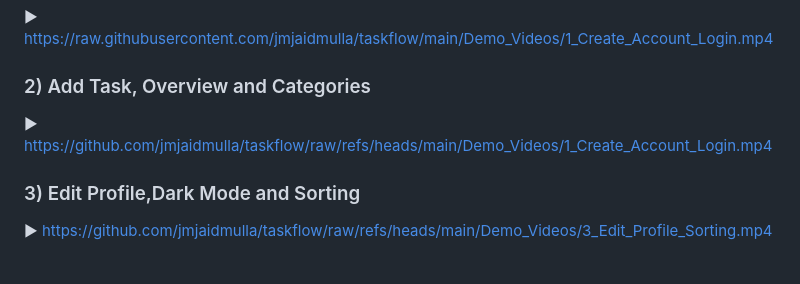
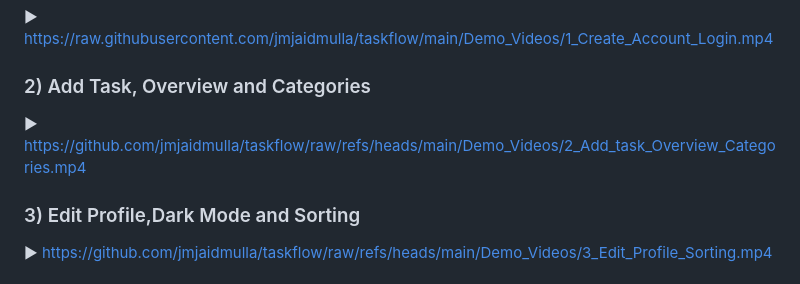
Before and after one commit to jmjaidmulla/taskflow, a Markdown page: README.md, the part around the change. GitHub-like rendering.

Commit message:
Update demo video link for adding tasks

```diff
--- a/README.md
+++ b/README.md
@@ -179,7 +179,7 @@ to the Flask terminal instead so you can still test locally.
 ▶  https://raw.githubusercontent.com/jmjaidmulla/taskflow/main/Demo_Videos/1_Create_Account_Login.mp4
 
 ### 2) Add Task, Overview and Categories
-▶  https://github.com/jmjaidmulla/taskflow/raw/refs/heads/main/Demo_Videos/1_Create_Account_Login.mp4
+▶  https://github.com/jmjaidmulla/taskflow/raw/refs/heads/main/Demo_Videos/2_Add_task_Overview_Categories.mp4
 
 ### 3) Edit Profile,Dark Mode and Sorting
 ▶  https://github.com/jmjaidmulla/taskflow/raw/refs/heads/main/Demo_Videos/3_Edit_Profile_Sorting.mp4
```
